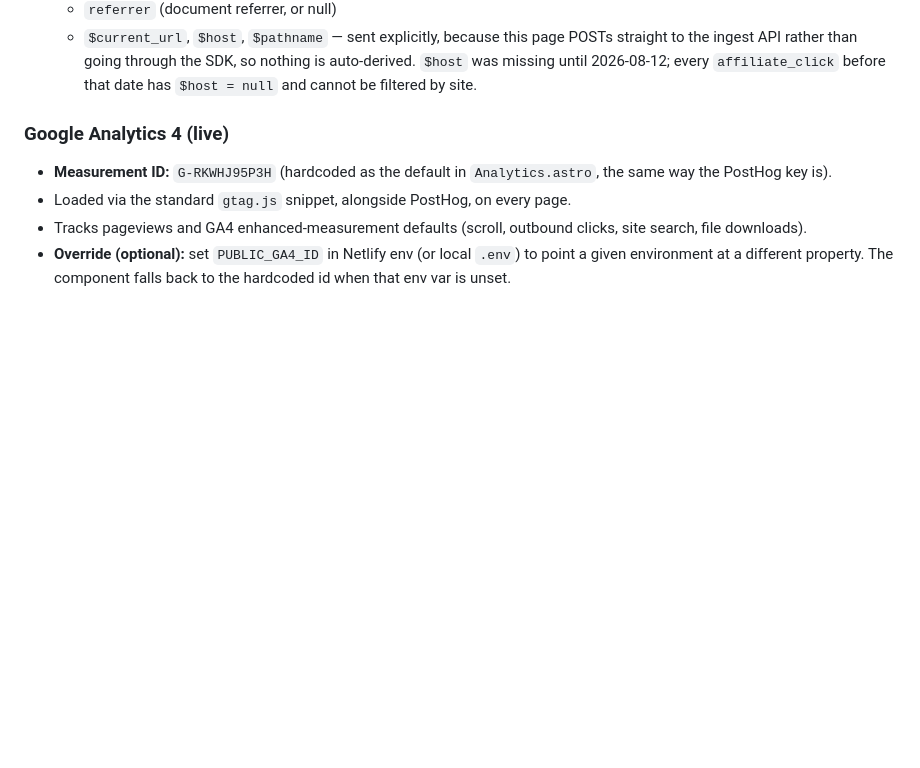
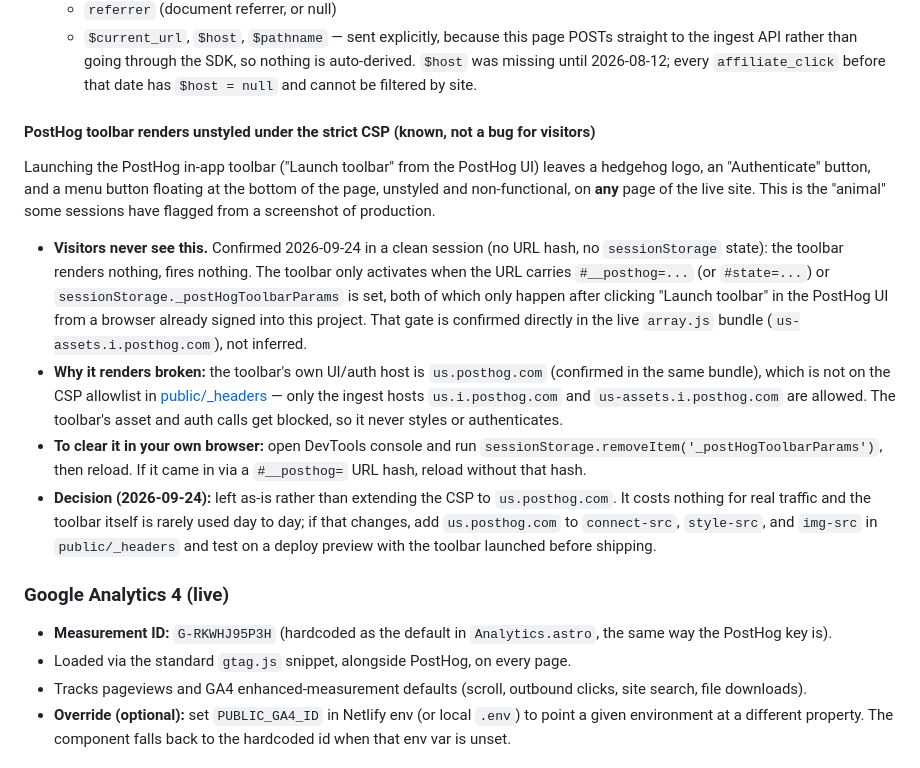
Before and after one commit to homegrowngrowthco/theautomationsguide, a Markdown page: ANALYTICS.md, the part around the change. GitHub-like rendering; blank space fills up the shorter version.

Commit message:
docs: explain the PostHog toolbar rendering unstyled under strict CSP
The floating hedgehog/Authenticate widget some screenshots showed at
the page bottom is the PostHog in-app toolbar, not a visitor-facing
bug: it only activates via a URL hash or sessionStorage state set by
"Launch toolbar" in the PostHog UI, and its auth host (us.posthog.com)
isn't in the CSP allowlist so it never styles. Decision: leave as-is,
clear the session key locally; documented how, and the CSP change if
that decision is revisited.

Co-Authored-By: Claude Sonnet 5 <noreply@anthropic.com>

```diff
--- a/ANALYTICS.md
+++ b/ANALYTICS.md
@@ -19,6 +19,32 @@ This site runs two analytics tools side by side. Both are loaded once, on every
     straight to the ingest API rather than going through the SDK, so nothing is
     auto-derived. `$host` was missing until 2026-08-12; every `affiliate_click`
     before that date has `$host = null` and cannot be filtered by site.
+
+#### PostHog toolbar renders unstyled under the strict CSP (known, not a bug for visitors)
+Launching the PostHog in-app toolbar ("Launch toolbar" from the PostHog UI) leaves a
+hedgehog logo, an "Authenticate" button, and a menu button floating at the bottom of the
+page, unstyled and non-functional, on **any** page of the live site. This is the "animal"
+some sessions have flagged from a screenshot of production.
+
+- **Visitors never see this.** Confirmed 2026-09-24 in a clean session (no URL hash, no
+  `sessionStorage` state): the toolbar renders nothing, fires nothing. The toolbar only
+  activates when the URL carries `#__posthog=...` (or `#state=...`) or
+  `sessionStorage._postHogToolbarParams` is set, both of which only happen after clicking
+  "Launch toolbar" in the PostHog UI from a browser already signed into this project. That
+  gate is confirmed directly in the live `array.js` bundle (`us-assets.i.posthog.com`), not
+  inferred.
+- **Why it renders broken:** the toolbar's own UI/auth host is `us.posthog.com` (confirmed
+  in the same bundle), which is not on the CSP allowlist in
+  [public/_headers](public/_headers) — only the ingest hosts `us.i.posthog.com` and
+  `us-assets.i.posthog.com` are allowed. The toolbar's asset and auth calls get blocked, so
+  it never styles or authenticates.
+- **To clear it in your own browser:** open DevTools console and run
+  `sessionStorage.removeItem('_postHogToolbarParams')`, then reload. If it came in via a
+  `#__posthog=` URL hash, reload without that hash.
+- **Decision (2026-09-24):** left as-is rather than extending the CSP to `us.posthog.com`.
+  It costs nothing for real traffic and the toolbar itself is rarely used day to day; if
+  that changes, add `us.posthog.com` to `connect-src`, `style-src`, and `img-src` in
+  `public/_headers` and test on a deploy preview with the toolbar launched before shipping.
 
 ### Google Analytics 4 (live)
 - **Measurement ID:** `G-RKWHJ95P3H` (hardcoded as the default in `Analytics.astro`, the same way the PostHog key is).
```
